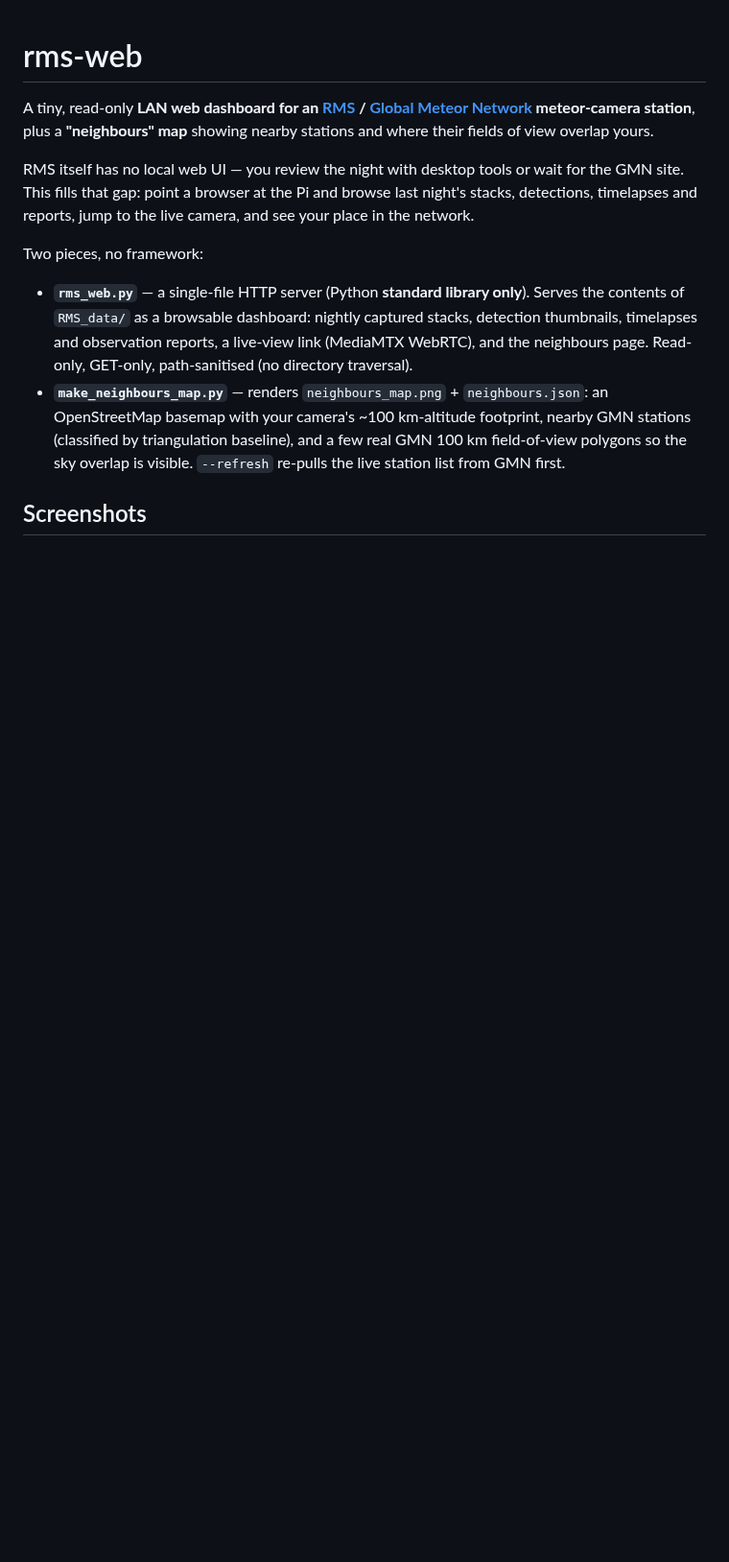
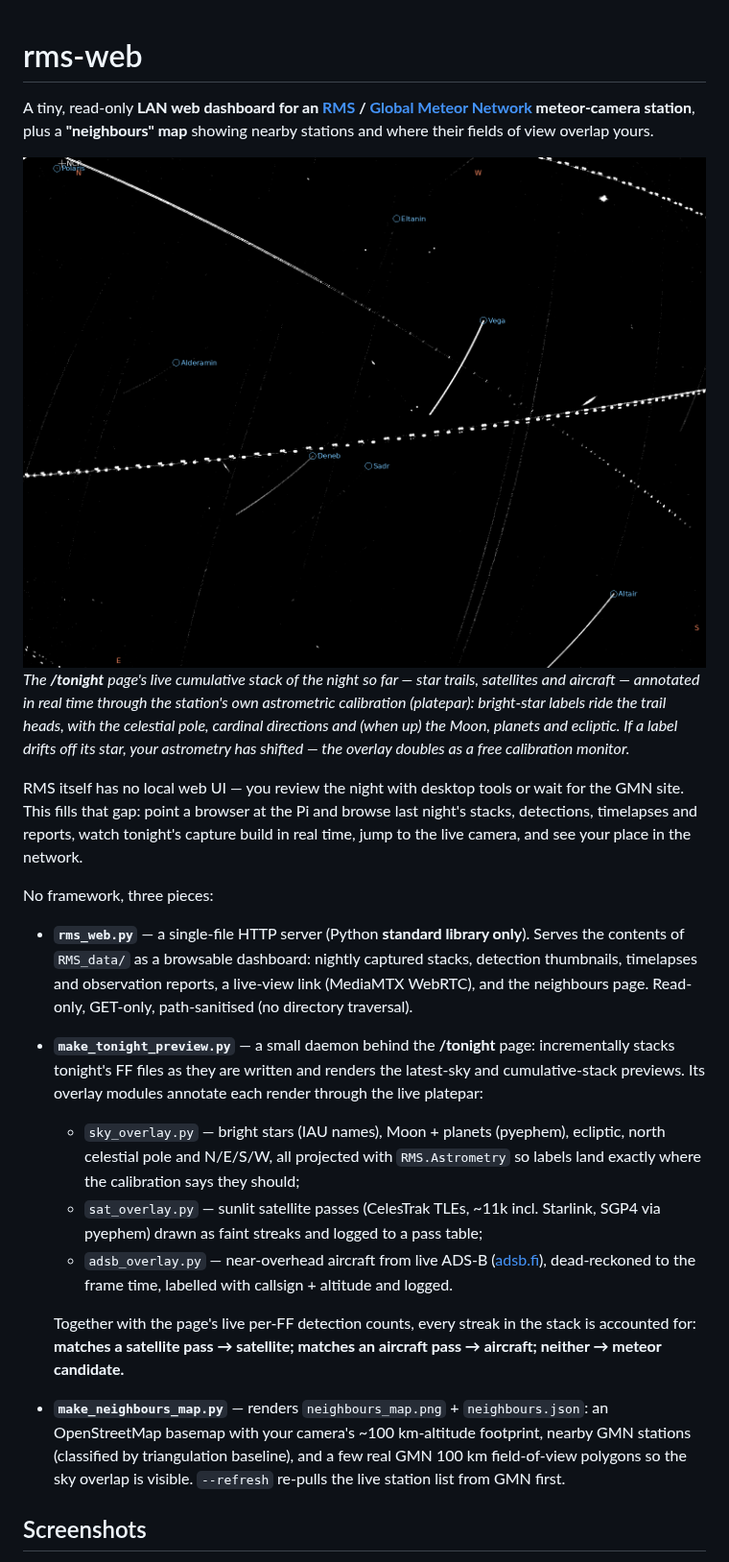
Before and after one commit to GlassOnTin/rms-web, a Markdown page: README.md, the part around one of its changes. Shown at 96% size. Drawn GitHub-style; pictures changed too: docs/hero_stack.png (added); blank space fills up the shorter version.

Commit message:
README: hero images from tonight's live annotated previews
Cumulative-stack hero under the intro (trail-head star labels, NCP,
cardinals, satellite/aircraft provenance), latest-sky + neighbours map
in Screenshots, third bullet documenting make_tonight_preview.py and
the sky/sat/adsb overlay modules, requirements note for the preview
daemon. Map downscaled to a 312 KB JPEG for the repo.

Co-Authored-By: Claude Opus 4.8 <noreply@anthropic.com>

```diff
--- a/README.md
+++ b/README.md
@@ -4,16 +4,38 @@ A tiny, read-only **LAN web dashboard for an [RMS](https://github.com/CroatianMe
 [Global Meteor Network](https://globalmeteornetwork.org/) meteor-camera station**, plus a
 **"neighbours" map** showing nearby stations and where their fields of view overlap yours.
 
+![Tonight's cumulative stack, annotated live](docs/hero_stack.png)
+*The **/tonight** page's live cumulative stack of the night so far — star trails, satellites and
+aircraft — annotated in real time through the station's own astrometric calibration (platepar):
+bright-star labels ride the trail heads, with the celestial pole, cardinal directions and (when
+up) the Moon, planets and ecliptic. If a label drifts off its star, your astrometry has shifted —
+the overlay doubles as a free calibration monitor.*
+
 RMS itself has no local web UI — you review the night with desktop tools or wait for the GMN
 site. This fills that gap: point a browser at the Pi and browse last night's stacks, detections,
-timelapses and reports, jump to the live camera, and see your place in the network.
+timelapses and reports, watch tonight's capture build in real time, jump to the live camera, and
+see your place in the network.
 
-Two pieces, no framework:
+No framework, three pieces:
 
 - **`rms_web.py`** — a single-file HTTP server (Python **standard library only**). Serves the
   contents of `RMS_data/` as a browsable dashboard: nightly captured stacks, detection
   thumbnails, timelapses and observation reports, a live-view link (MediaMTX WebRTC), and the
   neighbours page. Read-only, GET-only, path-sanitised (no directory traversal).
+- **`make_tonight_preview.py`** — a small daemon behind the **/tonight** page: incrementally
+  stacks tonight's FF files as they are written and renders the latest-sky and cumulative-stack
+  previews. Its overlay modules annotate each render through the live platepar:
+  - `sky_overlay.py` — bright stars (IAU names), Moon + planets (pyephem), ecliptic, north
+    celestial pole and N/E/S/W, all projected with `RMS.Astrometry` so labels land exactly where
+    the calibration says they should;
+  - `sat_overlay.py` — sunlit satellite passes (CelesTrak TLEs, ~11k incl. Starlink, SGP4 via
+    pyephem) drawn as faint streaks and logged to a pass table;
+  - `adsb_overlay.py` — near-overhead aircraft from live ADS-B ([adsb.fi](https://adsb.fi)),
+    dead-reckoned to the frame time, labelled with callsign + altitude and logged.
+
+  Together with the page's live per-FF detection counts, every streak in the stack is
+  accounted for: **matches a satellite pass → satellite; matches an aircraft pass → aircraft;
+  neither → meteor candidate.**
 - **`make_neighbours_map.py`** — renders `neighbours_map.png` + `neighbours.json`: an
   OpenStreetMap basemap with your camera's ~100 km-altitude footprint, nearby GMN stations
   (classified by triangulation baseline), and a few real GMN 100 km field-of-view polygons so
```
Also changed, not shown: other parts of README.md (+11 -2 lines), docs/hero_latest.png (added), docs/neighbours_map.jpg (added).
